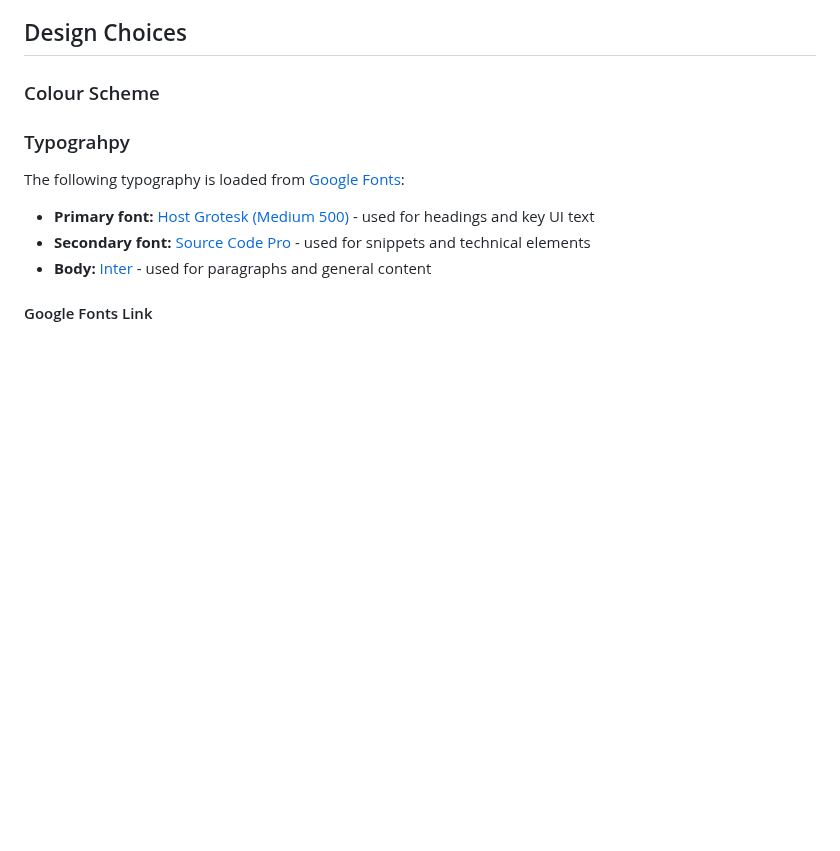
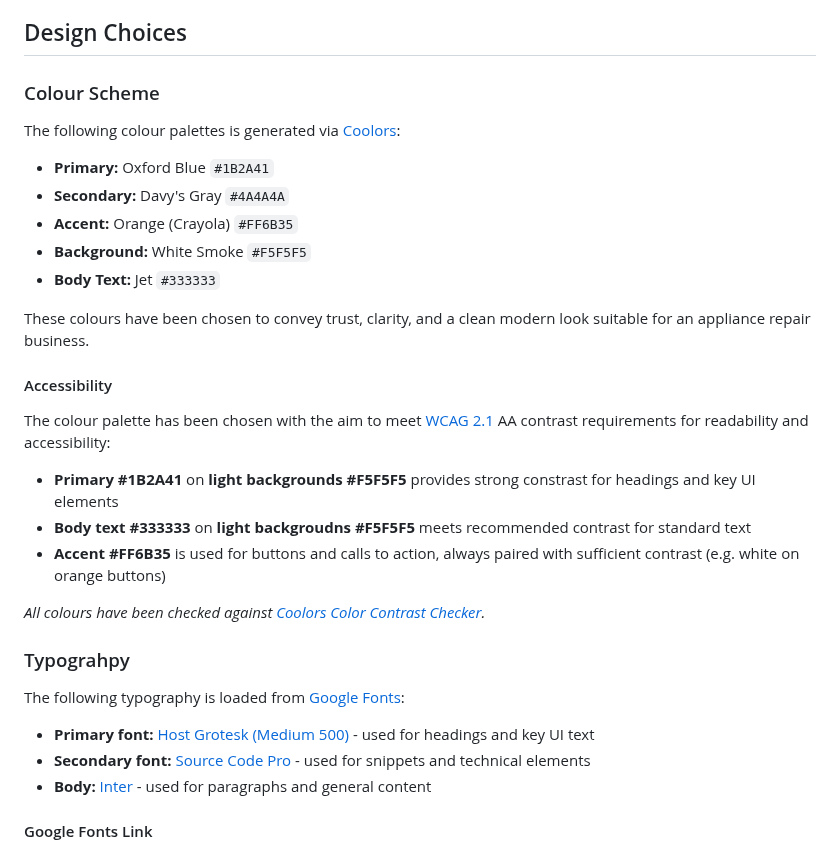
Before and after one commit to LukeM1aa/milestone-project-one, a Markdown page: README.md, the part around the change. GitHub-like rendering; blank space fills up the shorter version.

```diff
--- a/README.md
+++ b/README.md
@@ -101,6 +101,26 @@ As a **busy homeowner** I want to:
 
 ### Colour Scheme
 
+The following colour palettes is generated via [Coolors](https://coolors.co/1b2a41-4a4a4a-ff6b35-f5f5f5-333333):
+
+- **Primary:** Oxford Blue `#1B2A41`
+- **Secondary:** Davy's Gray `#4A4A4A`
+- **Accent:** Orange (Crayola) `#FF6B35`
+- **Background:** White Smoke `#F5F5F5`
+- **Body Text:** Jet `#333333`
+
+These colours have been chosen to convey trust, clarity, and a clean modern look suitable for an appliance repair business.
+
+#### Accessibility
+
+The colour palette has been chosen with the aim to meet [WCAG 2.1](https://www.w3.org/TR/WCAG21) AA contrast requirements for readability and accessibility:
+
+- **Primary #1B2A41** on **light backgrounds #F5F5F5** provides strong constrast for headings and key UI elements
+- **Body text #333333** on **light backgroudns #F5F5F5** meets recommended contrast for standard text
+- **Accent #FF6B35** is used for buttons and calls to action, always paired with sufficient contrast (e.g. white on orange buttons)
+
+*All colours have been checked against [Coolors Color Contrast Checker](https://coolors.co/contrast-checker).*
+
 ### Typograhpy
 The following typography is loaded from [Google Fonts](https://fonts.google.com/):
 - **Primary font:** [Host Grotesk (Medium 500)](https://fonts.google.com/specimen/Host+Grotesk) - used for headings and key UI text
```
